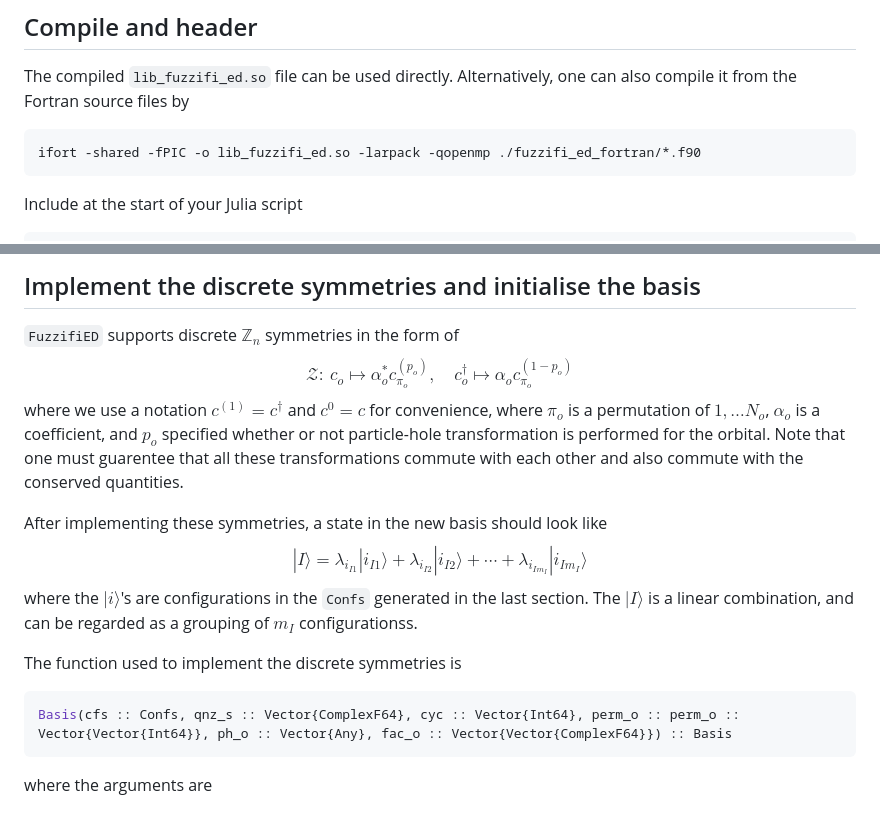
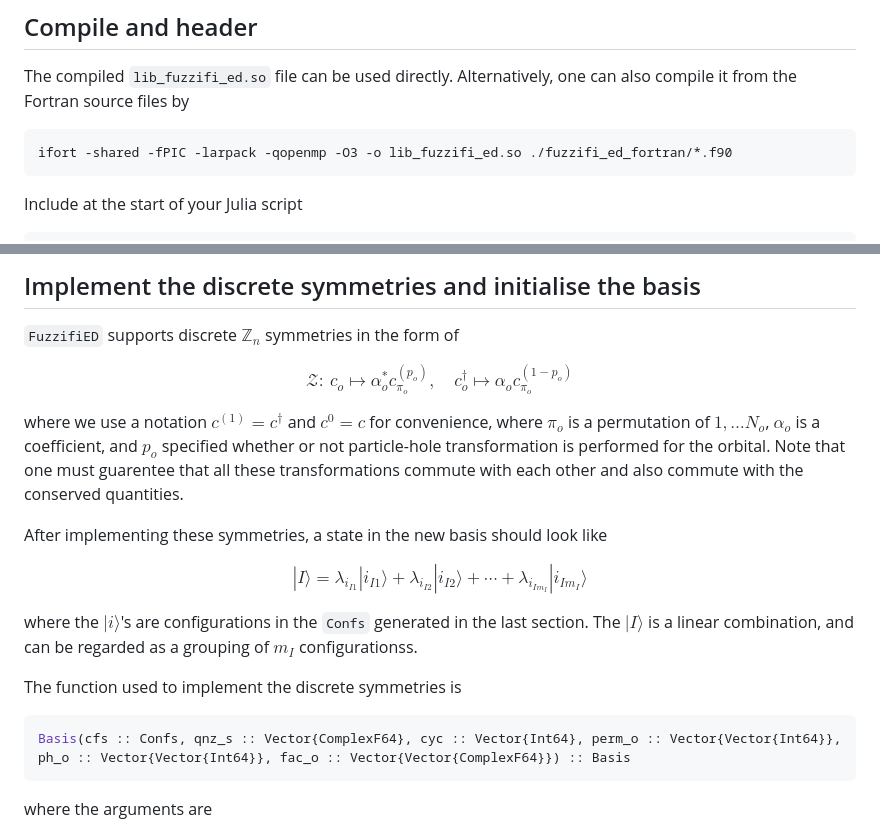
Before and after one commit to mankai-chow/FuzzifiED.jl, a Markdown page: document.md, 2 parts joined by grey strips. Rendered like a GitHub page.

Commit message:
Fix some formatting issue.

````diff
--- a/document.md
+++ b/document.md
@@ -6,7 +6,7 @@ The package `FuzzifiED` is designed to do exact diagonalisation (ED) calculation
 
 The compiled `lib_fuzzifi_ed.so` file can be used directly. Alternatively, one can also compile it from the Fortran source files by
 ```bash
-ifort -shared -fPIC -o lib_fuzzifi_ed.so -larpack -qopenmp ./fuzzifi_ed_fortran/*.f90
+ifort -shared -fPIC -larpack -qopenmp -O3 -o lib_fuzzifi_ed.so ./fuzzifi_ed_fortran/*.f90
 ```
 Include at the start of your Julia script
 ```julia
@@ -74,20 +75,24 @@ The resulting `Confs` object contains several elements :
 ## Implement the  discrete symmetries and initialise the basis
 
 `FuzzifiED` supports discrete $\mathbb{Z}_n$ symmetries in the form of
+
 $$
 \mathscr{Z}:\ c_o\mapsto \alpha_o^* c^{(p_o)}_{\pi_o},\quad c_o^\dagger\mapsto \alpha_o c^{(1-p_o)}_{\pi_o}
 $$
+
 where we use a notation $c^{(1)}=c^\dagger$ and $c^{0}=c$ for convenience, where $\pi_o$ is a permutation of $1,\dots N_o$, $\alpha_o$ is a coefficient, and $p_o$ specified whether or not particle-hole transformation is performed for the orbital. Note that one must guarentee that all these transformations commute with each other and also commute with the conserved quantities.
 
 After implementing these symmetries, a state in the new basis should look like
+
 $$
 |I\rangle=\lambda_{i_{I1}}|i_{I1}\rangle+\lambda_{i_{I2}}|i_{I2}\rangle+\cdots+\lambda_{i_{Im_I}}|i_{Im_I}\rangle
 $$
+
 where the $|i\rangle$'s are configurations in the `Confs` generated in the last section. The $|I\rangle$ is a linear combination, and can be regarded as a grouping of $m_I$ configurationss.
 
 The function used to implement the discrete symmetries is
 ```julia
-Basis(cfs :: Confs, qnz_s :: Vector{ComplexF64}, cyc :: Vector{Int64}, perm_o :: perm_o :: Vector{Vector{Int64}}, ph_o :: Vector{Any}, fac_o :: Vector{Vector{ComplexF64}}) :: Basis
+Basis(cfs :: Confs, qnz_s :: Vector{ComplexF64}, cyc :: Vector{Int64}, perm_o :: Vector{Vector{Int64}}, ph_o :: Vector{Vector{Int64}}, fac_o :: Vector{Vector{ComplexF64}}) :: Basis
 ```
 where the arguments are
 * `cfs :: Confs` is the configuration set with only conserved quantities generated in the last step ;
````
Also changed, not shown: other parts of document.md (+13 -0 lines).
